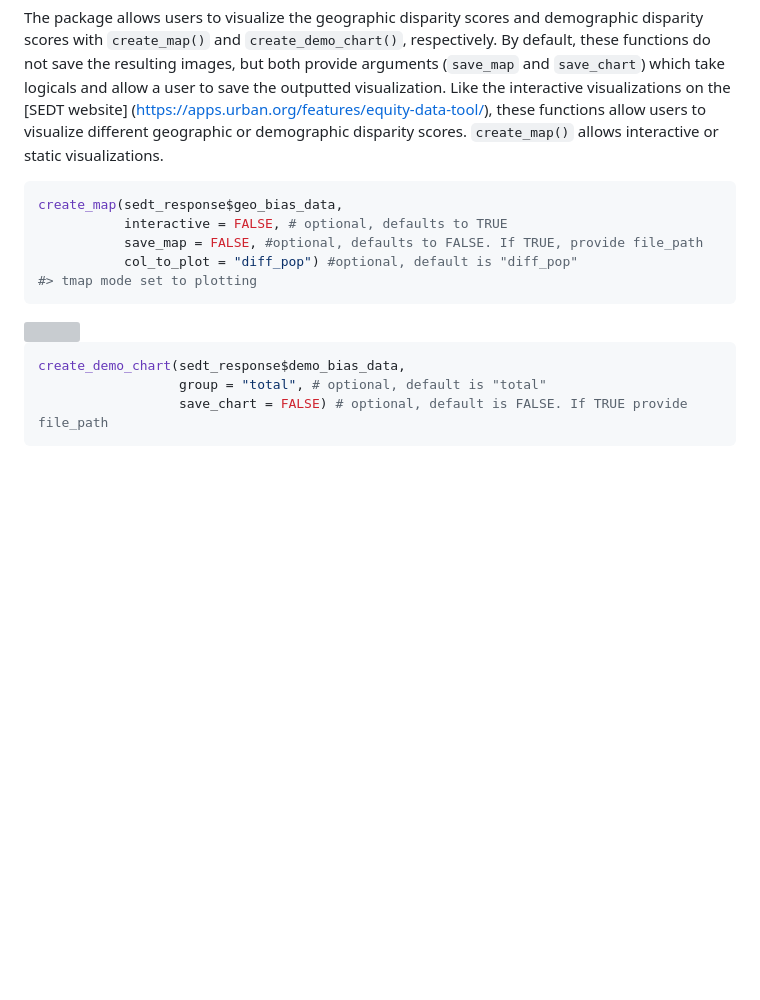
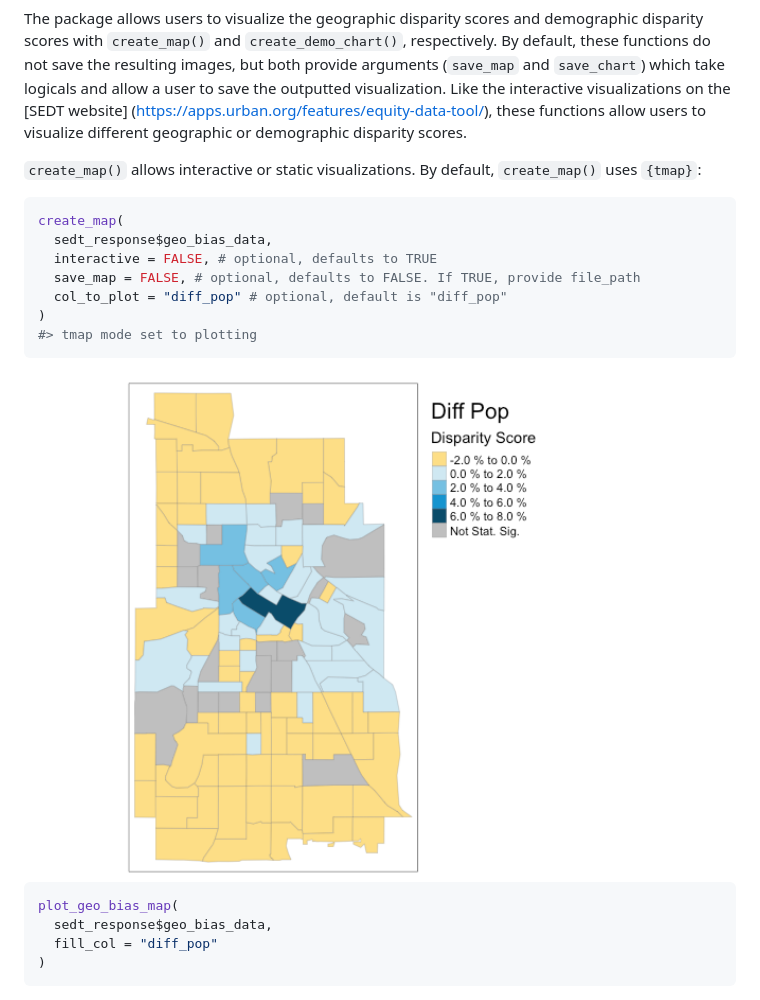
Before and after one commit to UrbanInstitute/sedtR, a Markdown page: README.md, the part around the change printed below. Rendered like a GitHub page; pictures changed too: man/figures/README-unnamed-chunk-5-1.png (added); blank space fills up the shorter version; grey boxes are pictures that could not be loaded.

````diff
--- a/README.md
+++ b/README.md
@@ -171,23 +171,28 @@ save the resulting images, but both provide arguments (`save_map` and
 visualization. Like the interactive visualizations on the \[SEDT
 website\] (<https://apps.urban.org/features/equity-data-tool/>), these
 functions allow users to visualize different geographic or demographic
-disparity scores. `create_map()` allows interactive or static
-visualizations.
+disparity scores.
+
+`create_map()` allows interactive or static visualizations. By default,
+`create_map()` uses `{tmap}`:
 
 ``` r
-create_map(sedt_response$geo_bias_data,
-           interactive = FALSE, # optional, defaults to TRUE
-           save_map = FALSE, #optional, defaults to FALSE. If TRUE, provide file_path
-           col_to_plot = "diff_pop") #optional, default is "diff_pop"
+create_map(
+  sedt_response$geo_bias_data,
+  interactive = FALSE, # optional, defaults to TRUE
+  save_map = FALSE, # optional, defaults to FALSE. If TRUE, provide file_path
+  col_to_plot = "diff_pop" # optional, default is "diff_pop"
+)
 #> tmap mode set to plotting
 ```
 
 <img src="man/figures/README-unnamed-chunk-5-1.png" width="100%" />
 
 ``` r
-create_demo_chart(sedt_response$demo_bias_data,
-                  group = "total", # optional, default is "total"
-                  save_chart = FALSE) # optional, default is FALSE. If TRUE provide file_path
+plot_geo_bias_map(
+  sedt_response$geo_bias_data,
+  fill_col = "diff_pop"
+)
 ```
 
 <img src="man/figures/README-unnamed-chunk-6-1.png" width="100%" />
````
Also changed, not shown: other parts of README.md (+61 -50 lines), man/figures/README-unnamed-chunk-6-1.png (added), man/figures/README-unnamed-chunk-7-1.png (added), 1 other file.
